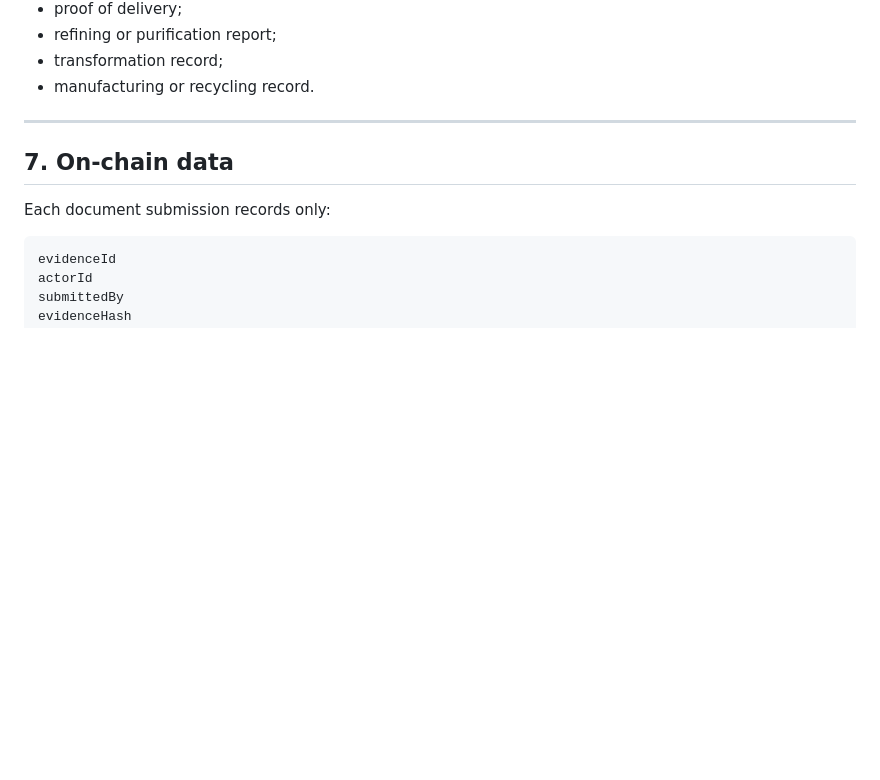
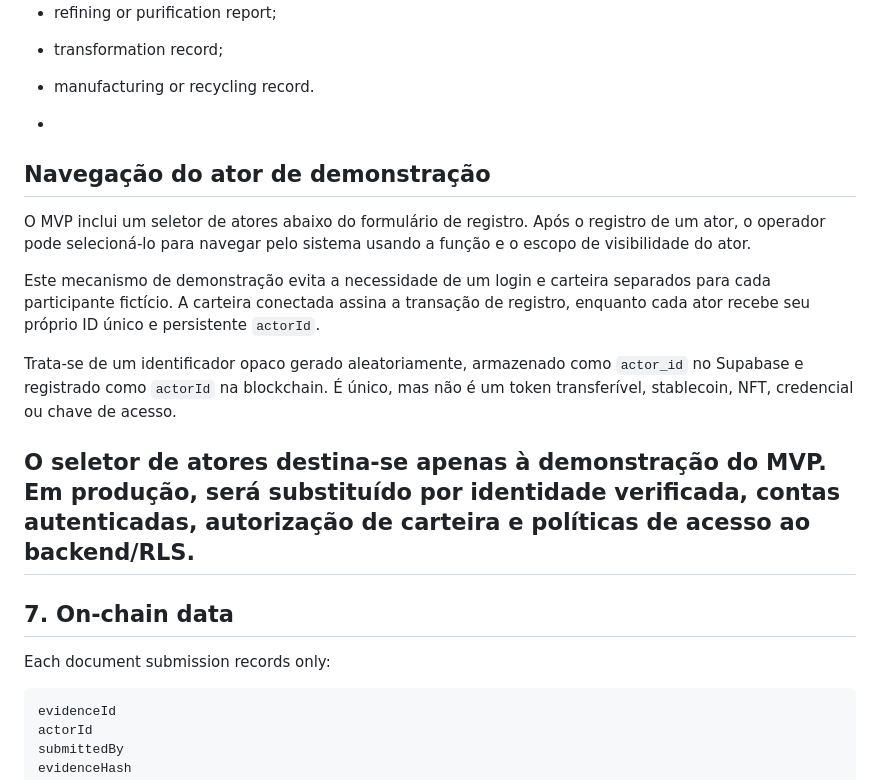
Before and after one commit to armanfm/ExplorerChem, a Markdown page: README.md, the part around the change. Rendered like a GitHub page; blank space fills up the shorter version.

```diff
--- a/README.md
+++ b/README.md
@@ -217,6 +217,16 @@ Evidence may include:
 - transformation record;
 - manufacturing or recycling record.
 
+-
+## Navegação do ator de demonstração
+
+O MVP inclui um seletor de atores abaixo do formulário de registro. Após o registro de um ator, o operador pode selecioná-lo para navegar pelo sistema usando a função e o escopo de visibilidade do ator.
+
+Este mecanismo de demonstração evita a necessidade de um login e carteira separados para cada participante fictício. A carteira conectada assina a transação de registro, enquanto cada ator recebe seu próprio ID único e persistente `actorId`.
+
+Trata-se de um identificador opaco gerado aleatoriamente, armazenado como `actor_id` no Supabase e registrado como `actorId` na blockchain. É único, mas não é um token transferível, stablecoin, NFT, credencial ou chave de acesso.
+
+O seletor de atores destina-se apenas à demonstração do MVP. Em produção, será substituído por identidade verificada, contas autenticadas, autorização de carteira e políticas de acesso ao backend/RLS.
 ---
 
 ## 7. On-chain data
```
